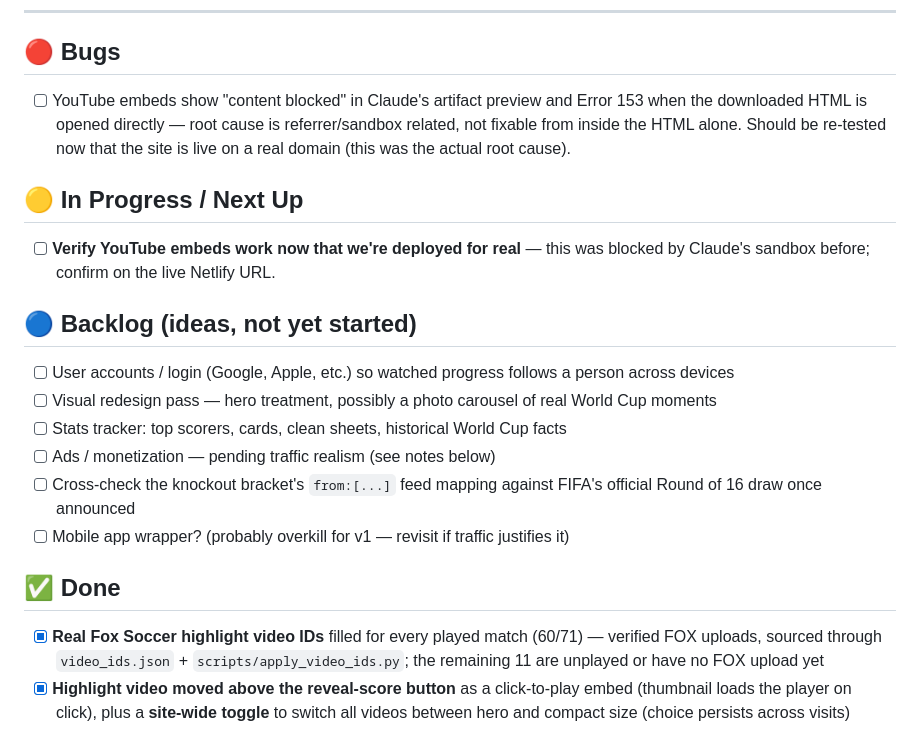
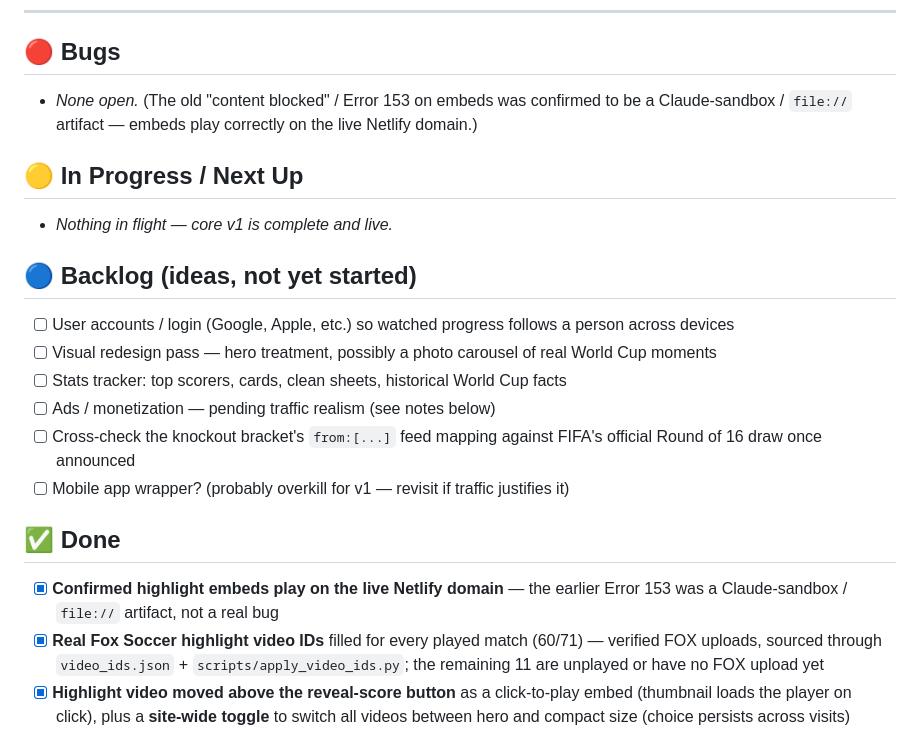
Before and after one commit to eefrehkeh/world-cup-tracker, a Markdown page: ROADMAP.md, the part around one of its changes. Drawn GitHub-style.

Commit message:
Mark embed playback verified on live; close out roadmap bug
Confirmed YouTube highlight embeds play on the live Netlify domain; the old
Error 153 was a sandbox/file:// artifact. No open bugs; nothing in flight.

Co-Authored-By: Claude Opus 4.8 <noreply@anthropic.com>

```diff
--- a/ROADMAP.md
+++ b/ROADMAP.md
@@ -8,11 +8,11 @@ A running list of bugs, fixes, and feature ideas. Add new ideas to **Backlog** a
 
 ## 🔴 Bugs
 
-- [ ] YouTube embeds show "content blocked" in Claude's artifact preview and Error 153 when the downloaded HTML is opened directly — root cause is referrer/sandbox related, not fixable from inside the HTML alone. Should be re-tested now that the site is live on a real domain (this was the actual root cause).
+- _None open._ (The old "content blocked" / Error 153 on embeds was confirmed to be a Claude-sandbox / `file://` artifact — embeds play correctly on the live Netlify domain.)
 
 ## 🟡 In Progress / Next Up
 
-- [ ] **Verify YouTube embeds work now that we're deployed for real** — this was blocked by Claude's sandbox before; confirm on the live Netlify URL.
+- _Nothing in flight — core v1 is complete and live._
 
 ## 🔵 Backlog (ideas, not yet started)
 
@@ -25,6 +25,7 @@ A running list of bugs, fixes, and feature ideas. Add new ideas to **Backlog** a
 
 ## ✅ Done
 
+- [x] **Confirmed highlight embeds play on the live Netlify domain** — the earlier Error 153 was a Claude-sandbox / `file://` artifact, not a real bug
 - [x] **Real Fox Soccer highlight video IDs** filled for every played match (60/71) — verified FOX uploads, sourced through `video_ids.json` + `scripts/apply_video_ids.py`; the remaining 11 are unplayed or have no FOX upload yet
 - [x] **Highlight video moved above the reveal-score button** as a click-to-play embed (thumbnail loads the player on click), plus a **site-wide toggle** to switch all videos between hero and compact size (choice persists across visits)
 - [x] Group stage tracker: all 12 groups, 71 matches, spoiler-protected scores
```
Also changed, not shown: other parts of ROADMAP.md (+1 -1 lines).
